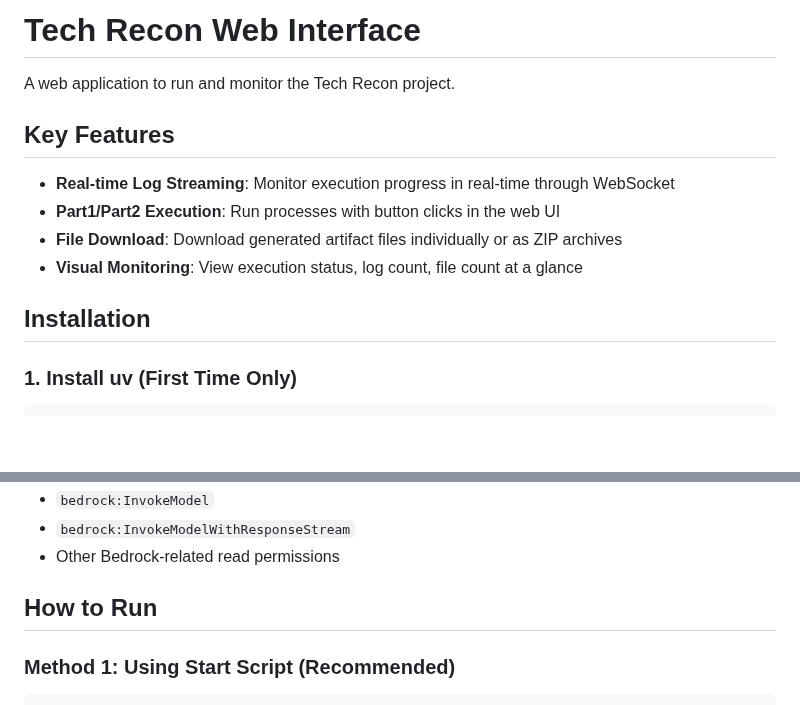
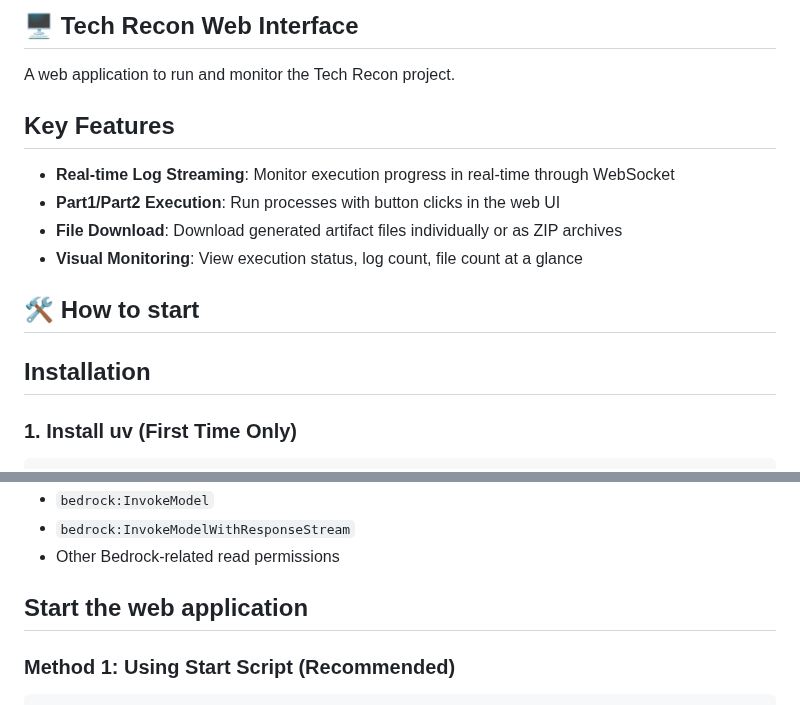
Before and after one commit to aws-samples/sample-tech-recon, a Markdown page: README.md, 2 parts joined by grey strips. Drawn GitHub-style; blank space fills up the shorter version.

````diff
--- a/README.md
+++ b/README.md
@@ -31,7 +31,7 @@
 
 
 
-# Tech Recon Web Interface
+## 🖥️ Tech Recon Web Interface
 
 A web application to run and monitor the Tech Recon project.
 
@@ -42,8 +42,9 @@ A web application to run and monitor the Tech Recon project.
 - **File Download**: Download generated artifact files individually or as ZIP archives
 - **Visual Monitoring**: View execution status, log count, file count at a glance
 
+## 🛠️ How to start
+
 ## Installation
-
 ### 1. Install uv (First Time Only)
 
 ```bash
@@ -134,7 +135,7 @@ Your AWS account/role must have the following permissions:
 - `bedrock:InvokeModelWithResponseStream`
 - Other Bedrock-related read permissions
 
-## How to Run
+## Start the web application
 
 ### Method 1: Using Start Script (Recommended)
 
````
Also changed, not shown: other parts of README.md (+9 -40 lines).
